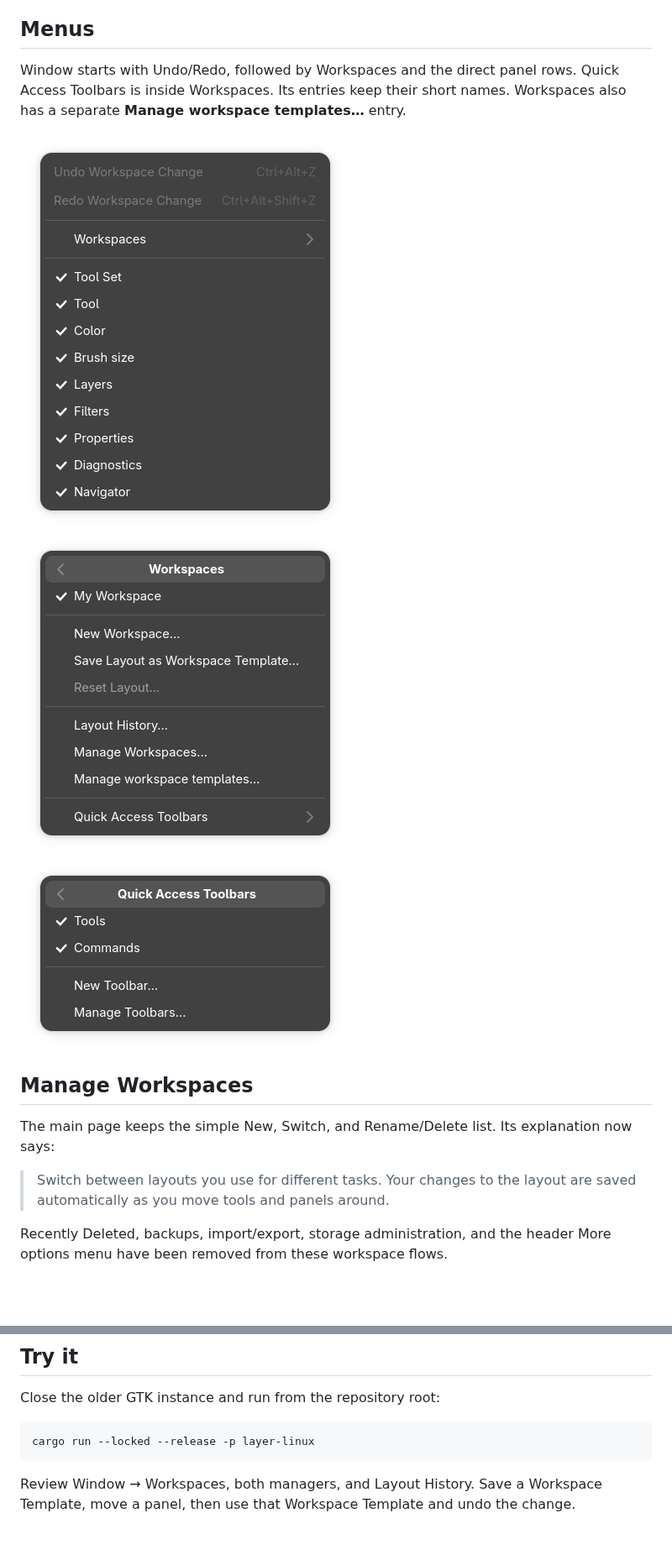
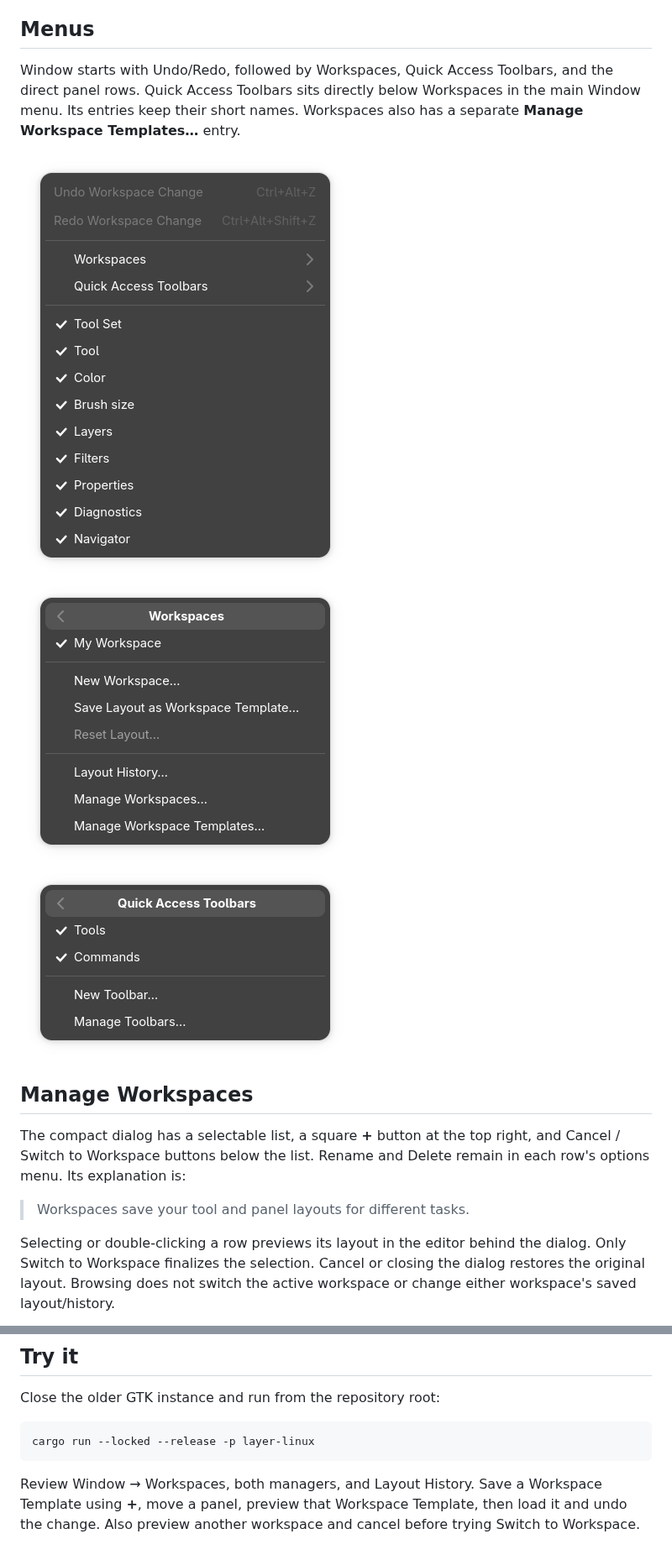
Before and after one commit to capyatelier/capycanvas, a Markdown page: docs/ui/workspace-manager-gtk-redesign.md, 2 parts joined by grey strips. Shown at 84% size. Drawn GitHub-style; pictures changed too: docs/ui/workspace-manager-gtk/window-menu.png, docs/ui/workspace-manager-gtk/workspaces-menu.png; blank space fills up the shorter version.

````diff
--- a/docs/ui/workspace-manager-gtk-redesign.md
+++ b/docs/ui/workspace-manager-gtk-redesign.md
@@ -5,9 +5,10 @@ before adapting other hosts.
 
 ## Menus
 
-Window starts with Undo/Redo, followed by Workspaces and the direct panel rows.
-Quick Access Toolbars is inside Workspaces. Its entries keep their short names.
-Workspaces also has a separate **Manage workspace templates…** entry.
+Window starts with Undo/Redo, followed by Workspaces, Quick Access Toolbars,
+and the direct panel rows. Quick Access Toolbars sits directly below Workspaces
+in the main Window menu. Its entries keep their short names.
+Workspaces also has a separate **Manage Workspace Templates…** entry.
 
 ![Window menu](workspace-manager-gtk/window-menu.png)
 ![Workspaces submenu](workspace-manager-gtk/workspaces-menu.png)
@@ -15,12 +16,14 @@ Workspaces also has a separate **Manage workspace templates…** entry.
 
 ## Manage Workspaces
 
-The main page keeps the simple New, Switch, and Rename/Delete list. Its explanation
-now says:
+The compact dialog has a selectable list, a square **+** button at the top right,
+and Cancel / Switch to Workspace buttons below the list. Rename and Delete remain
+in each row's options menu. Its explanation is:
 
-> Switch between layouts you use for different tasks. Your changes to the layout
-> are saved automatically as you move tools and panels around.
+> Workspaces save your tool and panel layouts for different tasks.
 
-Recently Deleted, backups, import/export, storage administration, and the header
-More options menu have been removed from these workspace flows.
+Selecting or double-clicking a row previews its layout in the editor behind the
+dialog. Only Switch to Workspace finalizes the selection. Cancel or closing the
+dialog restores the original layout. Browsing does not switch the active workspace
+or change either workspace's saved layout/history.
 
@@ -55,4 +64,6 @@ cargo run --locked --release -p layer-linux
 ```
 
 Review Window → Workspaces, both managers, and Layout History. Save a Workspace
-Template, move a panel, then use that Workspace Template and undo the change.
+Template using **+**, move a panel, preview that Workspace Template, then load it
+and undo the change. Also preview another workspace and cancel before trying
+Switch to Workspace.
````
Also changed, not shown: other parts of docs/ui/workspace-manager-gtk-redesign.md (+14 -8 lines), docs/history/workspace-manager-gtk-progress.md (+39 -0 lines), docs/ui/workspace-manager-gtk/templates.png, docs/ui/workspace-manager-gtk/workspaces.png, 10 other files.
